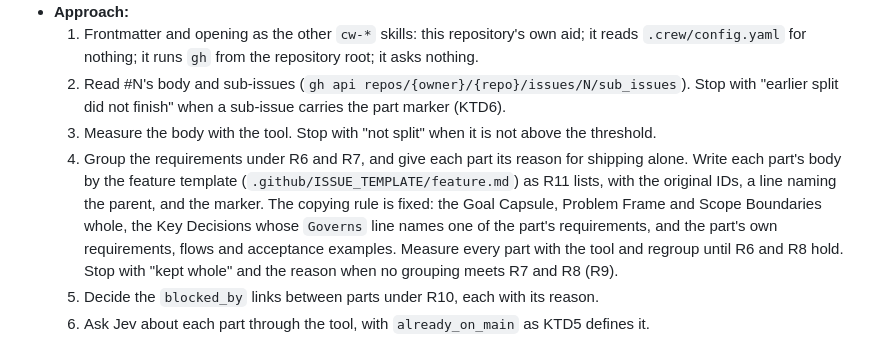
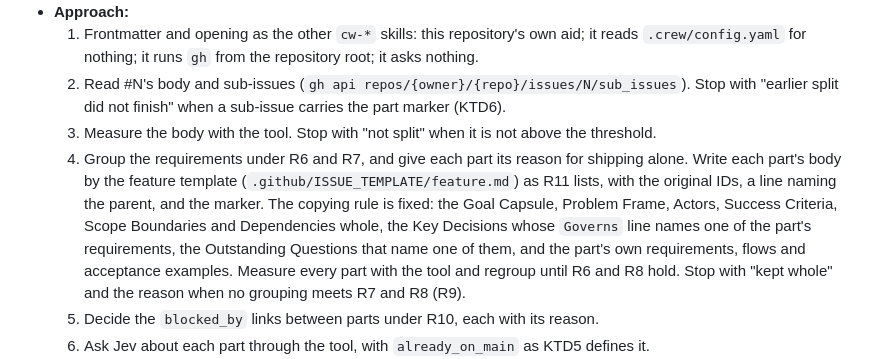
Before and after one commit to thatsnotmynameio/crew, a Markdown page: docs/plans/2026-10-05-1519-feat-refinement-split-plan.md, the part around the change. Rendered like a GitHub page.

Commit message:
fix(review): keep actors, success criteria and open questions in each part
A part copied ten fixed sections of the plan, so a plan's Actors,
Success Criteria and Outstanding Questions never reached the part's
lfg session. The copy table now carries them too.

Co-Authored-By: Claude Opus 5.5 <noreply@anthropic.com>
Co-authored-by: crew-developer[bot] <337507636+crew-developer[bot]@users.noreply.github.com>

```diff
--- a/docs/plans/2026-10-05-1519-feat-refinement-split-plan.md
+++ b/docs/plans/2026-10-05-1519-feat-refinement-split-plan.md
@@ -262,7 +262,7 @@ U1 first: the skill (U2) calls the tool. U3 and U4 depend on U2's skill name and
   1. Frontmatter and opening as the other `cw-*` skills: this repository's own aid; it reads `.crew/config.yaml` for nothing; it runs `gh` from the repository root; it asks nothing.
   2. Read #N's body and sub-issues (`gh api repos/{owner}/{repo}/issues/N/sub_issues`). Stop with "earlier split did not finish" when a sub-issue carries the part marker (KTD6).
   3. Measure the body with the tool. Stop with "not split" when it is not above the threshold.
-  4. Group the requirements under R6 and R7, and give each part its reason for shipping alone. Write each part's body by the feature template (`.github/ISSUE_TEMPLATE/feature.md`) as R11 lists, with the original IDs, a line naming the parent, and the marker. The copying rule is fixed: the Goal Capsule, Problem Frame and Scope Boundaries whole, the Key Decisions whose `Governs` line names one of the part's requirements, and the part's own requirements, flows and acceptance examples. Measure every part with the tool and regroup until R6 and R8 hold. Stop with "kept whole" and the reason when no grouping meets R7 and R8 (R9).
+  4. Group the requirements under R6 and R7, and give each part its reason for shipping alone. Write each part's body by the feature template (`.github/ISSUE_TEMPLATE/feature.md`) as R11 lists, with the original IDs, a line naming the parent, and the marker. The copying rule is fixed: the Goal Capsule, Problem Frame, Actors, Success Criteria, Scope Boundaries and Dependencies whole, the Key Decisions whose `Governs` line names one of the part's requirements, the Outstanding Questions that name one of them, and the part's own requirements, flows and acceptance examples. Measure every part with the tool and regroup until R6 and R8 hold. Stop with "kept whole" and the reason when no grouping meets R7 and R8 (R9).
   5. Decide the `blocked_by` links between parts under R10, each with its reason.
   6. Ask Jev about each part through the tool, with `already_on_main` as KTD5 defines it.
   7. Create the parts, record the links, and append the split record (KTD4, KTD7).
```
Also changed, not shown: 1 other file.
